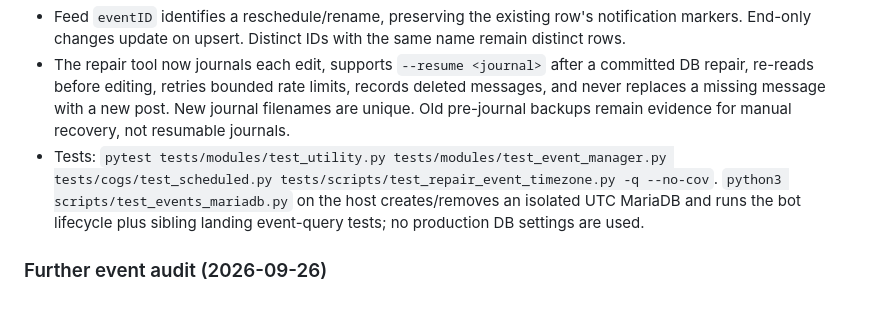
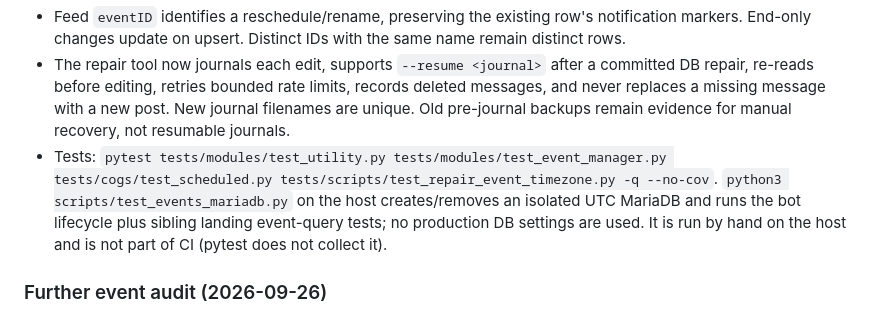
Before and after one commit to rubendgpedrosa/Poliswag, a Markdown page: docs/context/events.md, the part around the change. GitHub-like rendering.

```diff
--- a/docs/context/events.md
+++ b/docs/context/events.md
@@ -36,7 +36,7 @@ The weekly calendar is chunked at line boundaries within Discord's 4096-char des
 - Active intervals are start-inclusive and end-exclusive. Exact end-minute previews remain inclusive at the minute's lower boundary.
 - Feed `eventID` identifies a reschedule/rename, preserving the existing row's notification markers. End-only changes update on upsert. Distinct IDs with the same name remain distinct rows.
 - The repair tool now journals each edit, supports `--resume <journal>` after a committed DB repair, re-reads before editing, retries bounded rate limits, records deleted messages, and never replaces a missing message with a new post. New journal filenames are unique. Old pre-journal backups remain evidence for manual recovery, not resumable journals.
-- Tests: `pytest tests/modules/test_utility.py tests/modules/test_event_manager.py tests/cogs/test_scheduled.py tests/scripts/test_repair_event_timezone.py -q --no-cov`. `python3 scripts/test_events_mariadb.py` on the host creates/removes an isolated UTC MariaDB and runs the bot lifecycle plus sibling landing event-query tests; no production DB settings are used.
+- Tests: `pytest tests/modules/test_utility.py tests/modules/test_event_manager.py tests/cogs/test_scheduled.py tests/scripts/test_repair_event_timezone.py -q --no-cov`. `python3 scripts/test_events_mariadb.py` on the host creates/removes an isolated UTC MariaDB and runs the bot lifecycle plus sibling landing event-query tests; no production DB settings are used. It is run by hand on the host and is not part of CI (pytest does not collect it).
 
 ### Further event audit (2026-09-26)
 
```
Also changed, not shown: docs/context/modules.md (+1 -1 lines).
